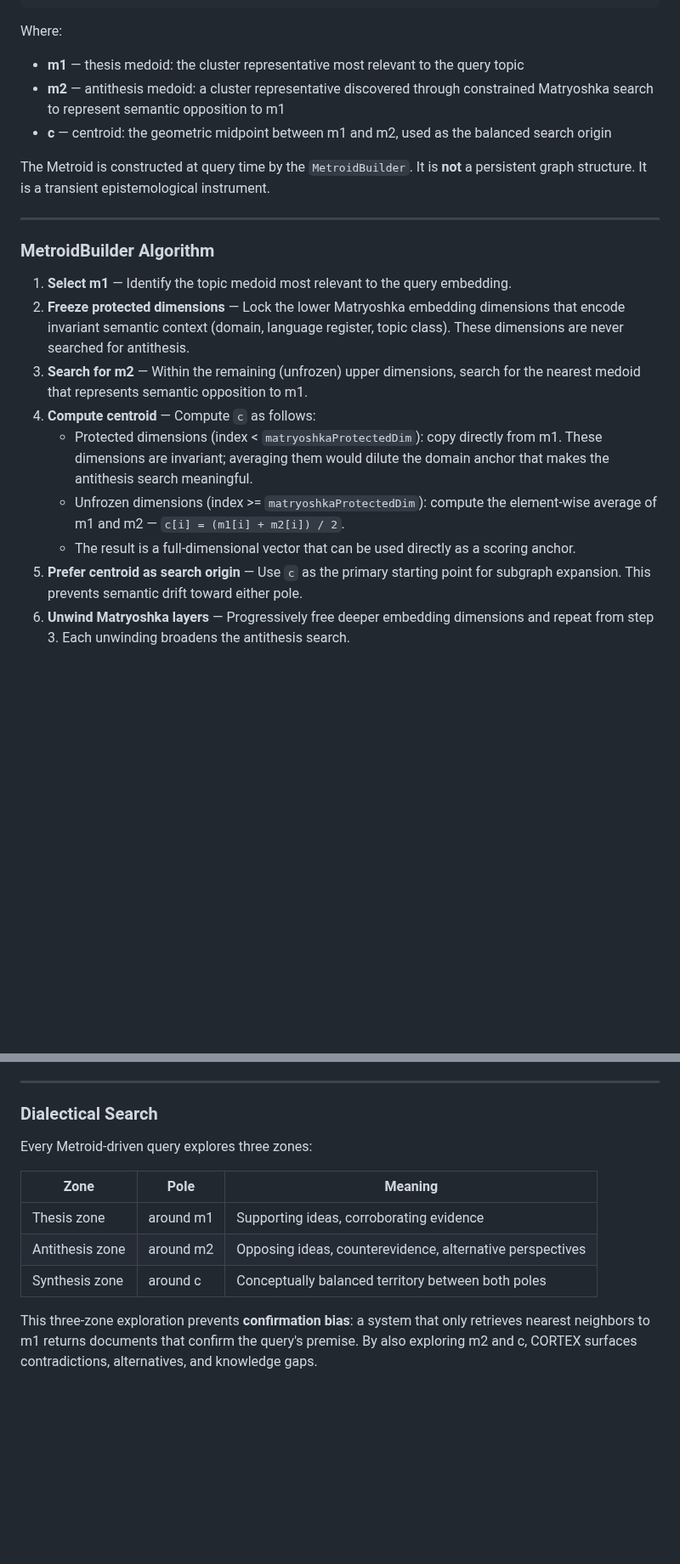
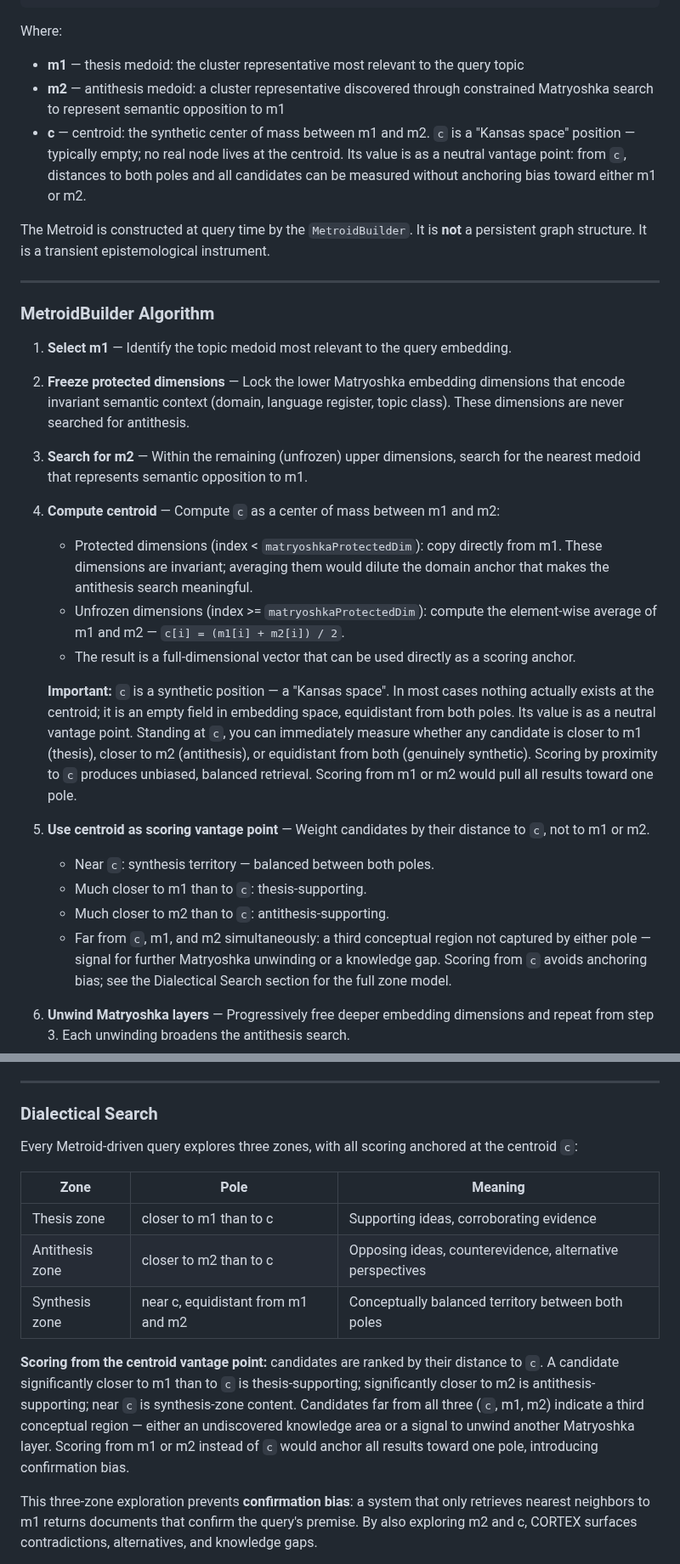
Before and after one commit to devlux76/cortex, a Markdown page: DESIGN.md, 2 parts joined by grey strips. Shown at 85% size. GitHub-like rendering; blank space fills up the shorter version.

```diff
--- a/DESIGN.md
+++ b/DESIGN.md
@@ -104,7 +104,10 @@ Metroid = { m1, m2, c }
 Where:
 - **m1** — thesis medoid: the cluster representative most relevant to the query topic
 - **m2** — antithesis medoid: a cluster representative discovered through constrained Matryoshka search to represent semantic opposition to m1
-- **c** — centroid: the geometric midpoint between m1 and m2, used as the balanced search origin
+- **c** — centroid: the synthetic center of mass between m1 and m2.
+  `c` is a "Kansas space" position — typically empty; no real node lives at the centroid.
+  Its value is as a neutral vantage point: from `c`, distances to both poles and all
+  candidates can be measured without anchoring bias toward either m1 or m2.
 
 The Metroid is constructed at query time by the `MetroidBuilder`. It is **not** a persistent graph structure. It is a transient epistemological instrument.
 
@@ -115,11 +118,23 @@ The Metroid is constructed at query time by the `MetroidBuilder`. It is **not**
 1. **Select m1** — Identify the topic medoid most relevant to the query embedding.
 2. **Freeze protected dimensions** — Lock the lower Matryoshka embedding dimensions that encode invariant semantic context (domain, language register, topic class). These dimensions are never searched for antithesis.
 3. **Search for m2** — Within the remaining (unfrozen) upper dimensions, search for the nearest medoid that represents semantic opposition to m1.
-4. **Compute centroid** — Compute `c` as follows:
+4. **Compute centroid** — Compute `c` as a center of mass between m1 and m2:
    - Protected dimensions (index < `matryoshkaProtectedDim`): copy directly from m1. These dimensions are invariant; averaging them would dilute the domain anchor that makes the antithesis search meaningful.
    - Unfrozen dimensions (index >= `matryoshkaProtectedDim`): compute the element-wise average of m1 and m2 — `c[i] = (m1[i] + m2[i]) / 2`.
    - The result is a full-dimensional vector that can be used directly as a scoring anchor.
-5. **Prefer centroid as search origin** — Use `c` as the primary starting point for subgraph expansion. This prevents semantic drift toward either pole.
+
+   **Important:** `c` is a synthetic position — a "Kansas space". In most cases nothing actually
+   exists at the centroid; it is an empty field in embedding space, equidistant from both poles.
+   Its value is as a neutral vantage point. Standing at `c`, you can immediately measure whether
+   any candidate is closer to m1 (thesis), closer to m2 (antithesis), or equidistant from both
+   (genuinely synthetic). Scoring by proximity to `c` produces unbiased, balanced retrieval.
+   Scoring from m1 or m2 would pull all results toward one pole.
+5. **Use centroid as scoring vantage point** — Weight candidates by their distance to `c`, not to m1 or m2.
+   - Near `c`: synthesis territory — balanced between both poles.
+   - Much closer to m1 than to `c`: thesis-supporting.
+   - Much closer to m2 than to `c`: antithesis-supporting.
+   - Far from `c`, m1, and m2 simultaneously: a third conceptual region not captured by either pole — signal for further Matryoshka unwinding or a knowledge gap.
+   Scoring from `c` avoids anchoring bias; see the Dialectical Search section for the full zone model.
 6. **Unwind Matryoshka layers** — Progressively free deeper embedding dimensions and repeat from step 3. Each unwinding broadens the antithesis search.
 7. **Stop at the protected dimension** — The protected lower dimensions are never unwound. This preserves semantic invariants throughout all levels of search.
 
@@ -148,13 +163,15 @@ This produces progressively wider dialectical exploration while maintaining sema
 
 ### Dialectical Search
 
-Every Metroid-driven query explores three zones:
+Every Metroid-driven query explores three zones, with all scoring anchored at the centroid `c`:
 
 | Zone | Pole | Meaning |
 |------|------|---------|
-| Thesis zone | around m1 | Supporting ideas, corroborating evidence |
-| Antithesis zone | around m2 | Opposing ideas, counterevidence, alternative perspectives |
-| Synthesis zone | around c | Conceptually balanced territory between both poles |
+| Thesis zone | closer to m1 than to c | Supporting ideas, corroborating evidence |
+| Antithesis zone | closer to m2 than to c | Opposing ideas, counterevidence, alternative perspectives |
+| Synthesis zone | near c, equidistant from m1 and m2 | Conceptually balanced territory between both poles |
+
+**Scoring from the centroid vantage point:** candidates are ranked by their distance to `c`. A candidate significantly closer to m1 than to `c` is thesis-supporting; significantly closer to m2 is antithesis-supporting; near `c` is synthesis-zone content. Candidates far from all three (`c`, m1, m2) indicate a third conceptual region — either an undiscovered knowledge area or a signal to unwind another Matryoshka layer. Scoring from m1 or m2 instead of `c` would anchor all results toward one pole, introducing confirmation bias.
 
 This three-zone exploration prevents **confirmation bias**: a system that only retrieves nearest neighbors to m1 returns documents that confirm the query's premise. By also exploring m2 and c, CORTEX surfaces contradictions, alternatives, and knowledge gaps.
 
```
Also changed, not shown: other parts of DESIGN.md (+6 -1 lines), ARCHITECTURE-REVIEW.md (+9 -4 lines), README.md (+12 -11 lines).
